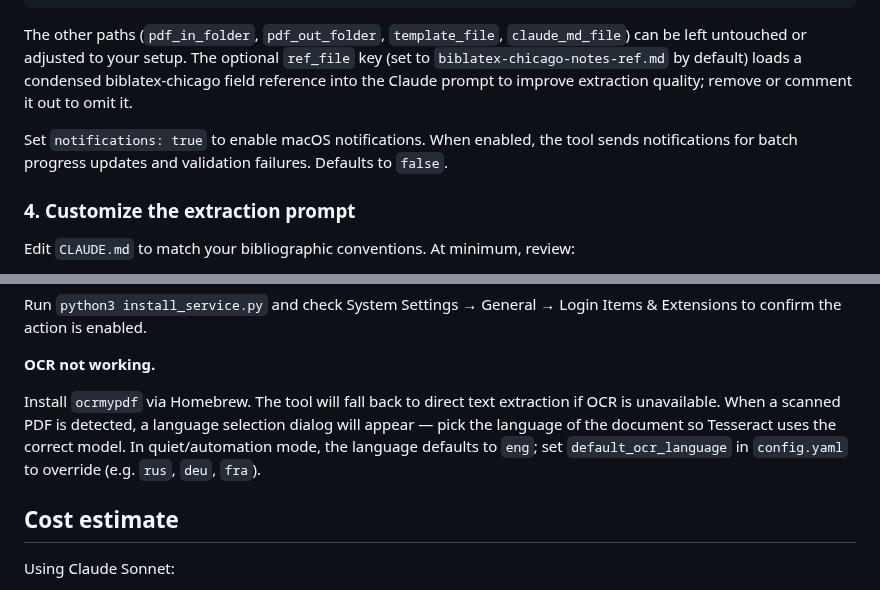
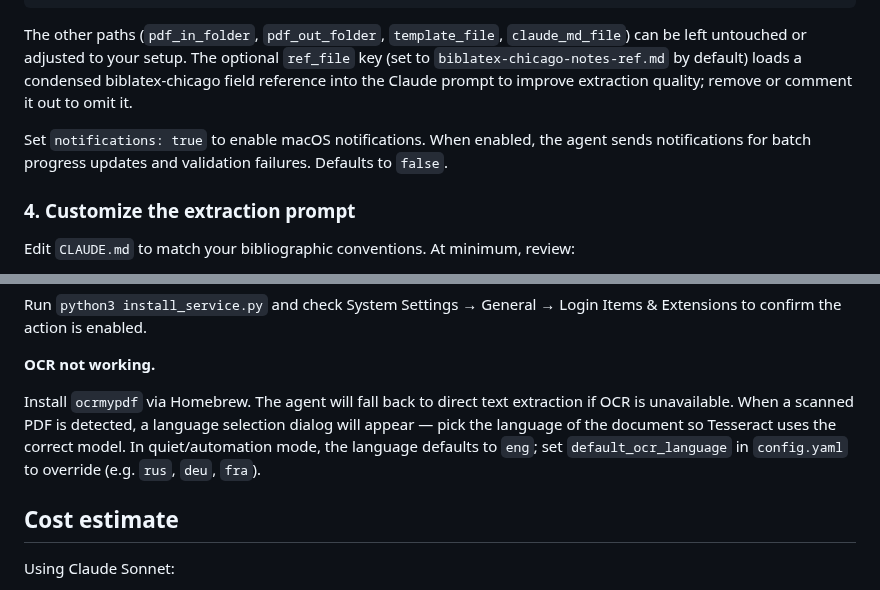
Before and after one commit to yrammos/biblatex-chicago-claude, a Markdown page: README.md, 2 parts joined by grey strips. GitHub-like rendering.

```diff
--- a/README.md
+++ b/README.md
@@ -75,7 +75,7 @@ failed_bib_file: "~/Desktop/biblio-failed.bib" # validation failures
 
 The other paths (`pdf_in_folder`, `pdf_out_folder`, `template_file`, `claude_md_file`) can be left untouched or adjusted to your setup. The optional `ref_file` key (set to `biblatex-chicago-notes-ref.md` by default) loads a condensed biblatex-chicago field reference into the Claude prompt to improve extraction quality; remove or comment it out to omit it.
 
-Set `notifications: true` to enable macOS notifications. When enabled, the tool sends notifications for batch progress updates and validation failures. Defaults to `false`.
+Set `notifications: true` to enable macOS notifications. When enabled, the agent sends notifications for batch progress updates and validation failures. Defaults to `false`.
 
 ### 4. Customize the extraction prompt
 
@@ -172,7 +172,7 @@ Run `python3 install_service.py` and check System Settings → General → Login
 
 **OCR not working.**
 
-Install `ocrmypdf` via Homebrew. The tool will fall back to direct text extraction if OCR is unavailable. When a scanned PDF is detected, a language selection dialog will appear — pick the language of the document so Tesseract uses the correct model. In quiet/automation mode, the language defaults to `eng`; set `default_ocr_language` in `config.yaml` to override (e.g. `rus`, `deu`, `fra`).
+Install `ocrmypdf` via Homebrew. The agent will fall back to direct text extraction if OCR is unavailable. When a scanned PDF is detected, a language selection dialog will appear — pick the language of the document so Tesseract uses the correct model. In quiet/automation mode, the language defaults to `eng`; set `default_ocr_language` in `config.yaml` to override (e.g. `rus`, `deu`, `fra`).
 
 ## Cost estimate
 
```
Also changed, not shown: other parts of README.md (+4 -4 lines).
